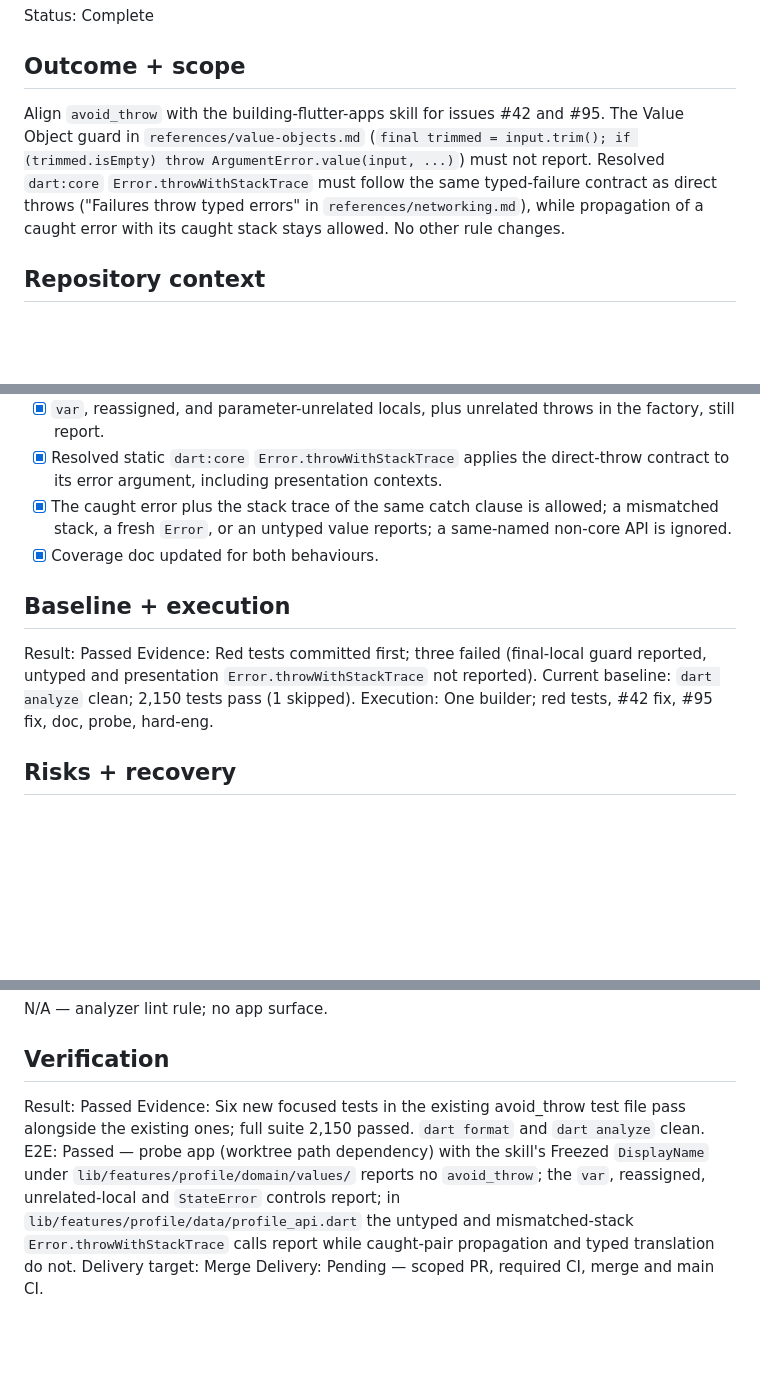
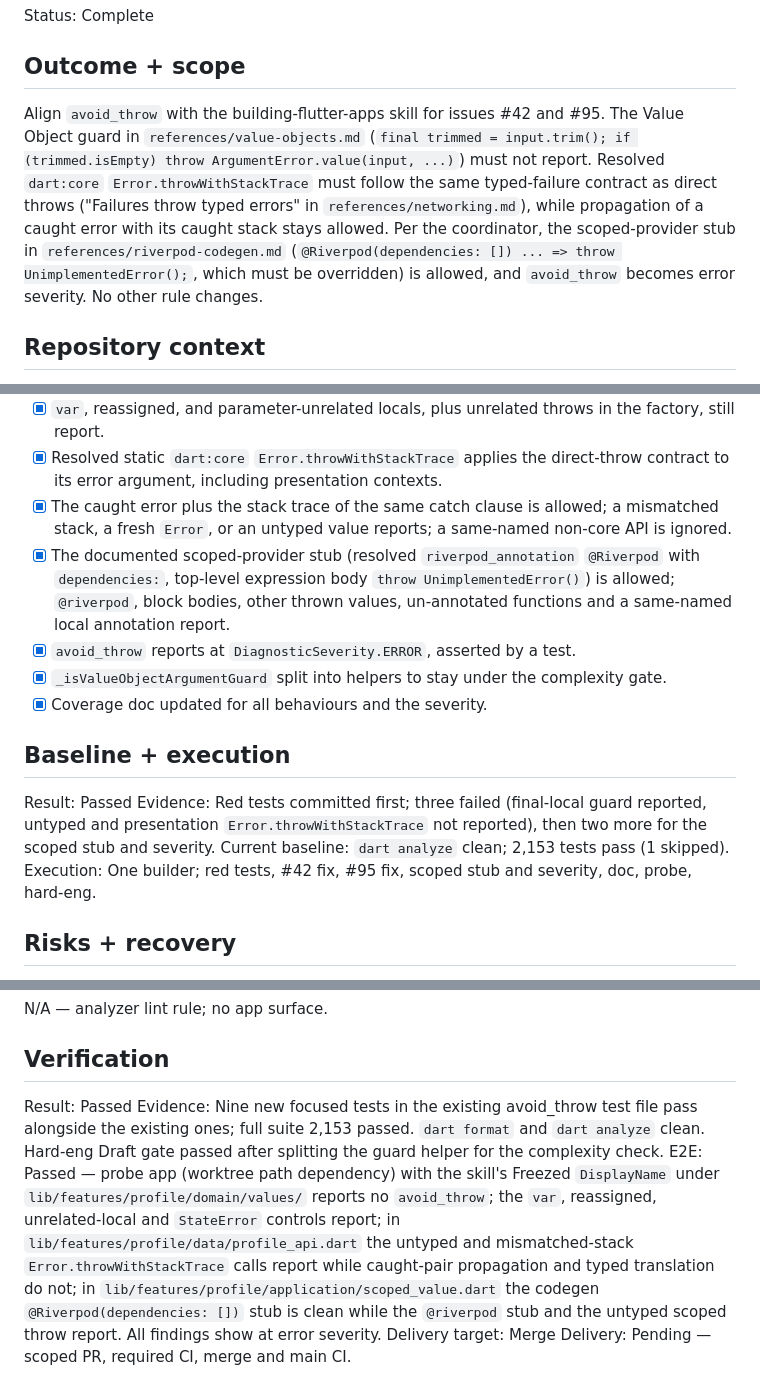
Before and after one commit to sgaabdu4/flutter_skill_lints, a Markdown page: features/avoid-throw-skill-contract/PLAN.md, 3 parts joined by grey strips. Drawn GitHub-style; blank space fills up the shorter version.

Commit message:
Document avoid_throw scoped provider stub and severity

```diff
--- a/features/avoid-throw-skill-contract/PLAN.md
+++ b/features/avoid-throw-skill-contract/PLAN.md
@@ -4,7 +4,7 @@ Status: Complete
 
 ## Outcome + scope
 
-Align `avoid_throw` with the building-flutter-apps skill for issues #42 and #95. The Value Object guard in `references/value-objects.md` (`final trimmed = input.trim(); if (trimmed.isEmpty) throw ArgumentError.value(input, ...)`) must not report. Resolved `dart:core` `Error.throwWithStackTrace` must follow the same typed-failure contract as direct throws ("Failures throw typed errors" in `references/networking.md`), while propagation of a caught error with its caught stack stays allowed. No other rule changes.
+Align `avoid_throw` with the building-flutter-apps skill for issues #42 and #95. The Value Object guard in `references/value-objects.md` (`final trimmed = input.trim(); if (trimmed.isEmpty) throw ArgumentError.value(input, ...)`) must not report. Resolved `dart:core` `Error.throwWithStackTrace` must follow the same typed-failure contract as direct throws ("Failures throw typed errors" in `references/networking.md`), while propagation of a caught error with its caught stack stays allowed. Per the coordinator, the scoped-provider stub in `references/riverpod-codegen.md` (`@Riverpod(dependencies: []) ... => throw UnimplementedError();`, which must be overridden) is allowed, and `avoid_throw` becomes error severity. No other rule changes.
 
 ## Repository context
 
@@ -21,14 +21,17 @@ Authority: Autonomous package repair authorized by the user; confined to `avoid_
 - [x] `var`, reassigned, and parameter-unrelated locals, plus unrelated throws in the factory, still report.
 - [x] Resolved static `dart:core` `Error.throwWithStackTrace` applies the direct-throw contract to its error argument, including presentation contexts.
 - [x] The caught error plus the stack trace of the same catch clause is allowed; a mismatched stack, a fresh `Error`, or an untyped value reports; a same-named non-core API is ignored.
-- [x] Coverage doc updated for both behaviours.
+- [x] The documented scoped-provider stub (resolved `riverpod_annotation` `@Riverpod` with `dependencies:`, top-level expression body `throw UnimplementedError()`) is allowed; `@riverpod`, block bodies, other thrown values, un-annotated functions and a same-named local annotation report.
+- [x] `avoid_throw` reports at `DiagnosticSeverity.ERROR`, asserted by a test.
+- [x] `_isValueObjectArgumentGuard` split into helpers to stay under the complexity gate.
+- [x] Coverage doc updated for all behaviours and the severity.
 
 ## Baseline + execution
 
 Result: Passed
-Evidence: Red tests committed first; three failed (final-local guard reported, untyped and presentation `Error.throwWithStackTrace` not reported).
-Current baseline: `dart analyze` clean; 2,150 tests pass (1 skipped).
-Execution: One builder; red tests, #42 fix, #95 fix, doc, probe, hard-eng.
+Evidence: Red tests committed first; three failed (final-local guard reported, untyped and presentation `Error.throwWithStackTrace` not reported), then two more for the scoped stub and severity.
+Current baseline: `dart analyze` clean; 2,153 tests pass (1 skipped).
+Execution: One builder; red tests, #42 fix, #95 fix, scoped stub and severity, doc, probe, hard-eng.
 
 ## Risks + recovery
 
@@ -41,7 +44,7 @@ N/A — analyzer lint rule; no app surface.
 ## Verification
 
 Result: Passed
-Evidence: Six new focused tests in the existing avoid_throw test file pass alongside the existing ones; full suite 2,150 passed. `dart format` and `dart analyze` clean.
-E2E: Passed — probe app (worktree path dependency) with the skill's Freezed `DisplayName` under `lib/features/profile/domain/values/` reports no `avoid_throw`; the `var`, reassigned, unrelated-local and `StateError` controls report; in `lib/features/profile/data/profile_api.dart` the untyped and mismatched-stack `Error.throwWithStackTrace` calls report while caught-pair propagation and typed translation do not.
+Evidence: Nine new focused tests in the existing avoid_throw test file pass alongside the existing ones; full suite 2,153 passed. `dart format` and `dart analyze` clean. Hard-eng Draft gate passed after splitting the guard helper for the complexity check.
+E2E: Passed — probe app (worktree path dependency) with the skill's Freezed `DisplayName` under `lib/features/profile/domain/values/` reports no `avoid_throw`; the `var`, reassigned, unrelated-local and `StateError` controls report; in `lib/features/profile/data/profile_api.dart` the untyped and mismatched-stack `Error.throwWithStackTrace` calls report while caught-pair propagation and typed translation do not; in `lib/features/profile/application/scoped_value.dart` the codegen `@Riverpod(dependencies: [])` stub is clean while the `@riverpod` stub and the untyped scoped throw report. All findings show at error severity.
 Delivery target: Merge
 Delivery: Pending — scoped PR, required CI, merge and main CI.
```
Also changed, not shown: doc/building-flutter-apps-lint-coverage.md (+9 -1 lines).
